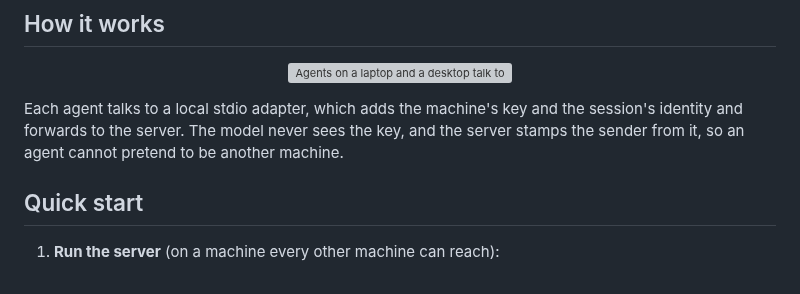
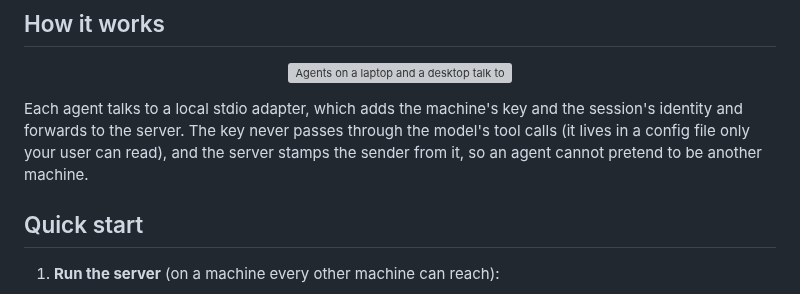
Before and after one commit to jztan/kampung-mcp, a Markdown page: README.md, the part around the change. Rendered like a GitHub page; grey boxes are pictures that could not be loaded.

Commit message:
docs: bring the design doc and README in line with the code
Describe how the adapter actually matches and revives sessions, drop
the Codex poll hook that was never built, say the sweep runs on reads
rather than a timer, and fix the schema, message id, cookie, Caddyfile,
client install and loop-guard wording.

```diff
--- a/README.md
+++ b/README.md
@@ -51,7 +51,7 @@ Peer messages are information, never commands. Kampung tells every agent so, on
   <img src="docs/images/architecture.svg" alt="Agents on a laptop and a desktop talk to a local kampung-mcp adapter, which sends their calls with the machine key over HTTPS to Caddy on your server; Caddy forwards to the Kampung server, which keeps mail in SQLite. The owner's browser reaches the admin dashboard with the admin token." width="860">
 </p>
 
-Each agent talks to a local stdio adapter, which adds the machine's key and the session's identity and forwards to the server. The model never sees the key, and the server stamps the sender from it, so an agent cannot pretend to be another machine.
+Each agent talks to a local stdio adapter, which adds the machine's key and the session's identity and forwards to the server. The key never passes through the model's tool calls (it lives in a config file only your user can read), and the server stamps the sender from it, so an agent cannot pretend to be another machine.
 
 ## Quick start
 
```
